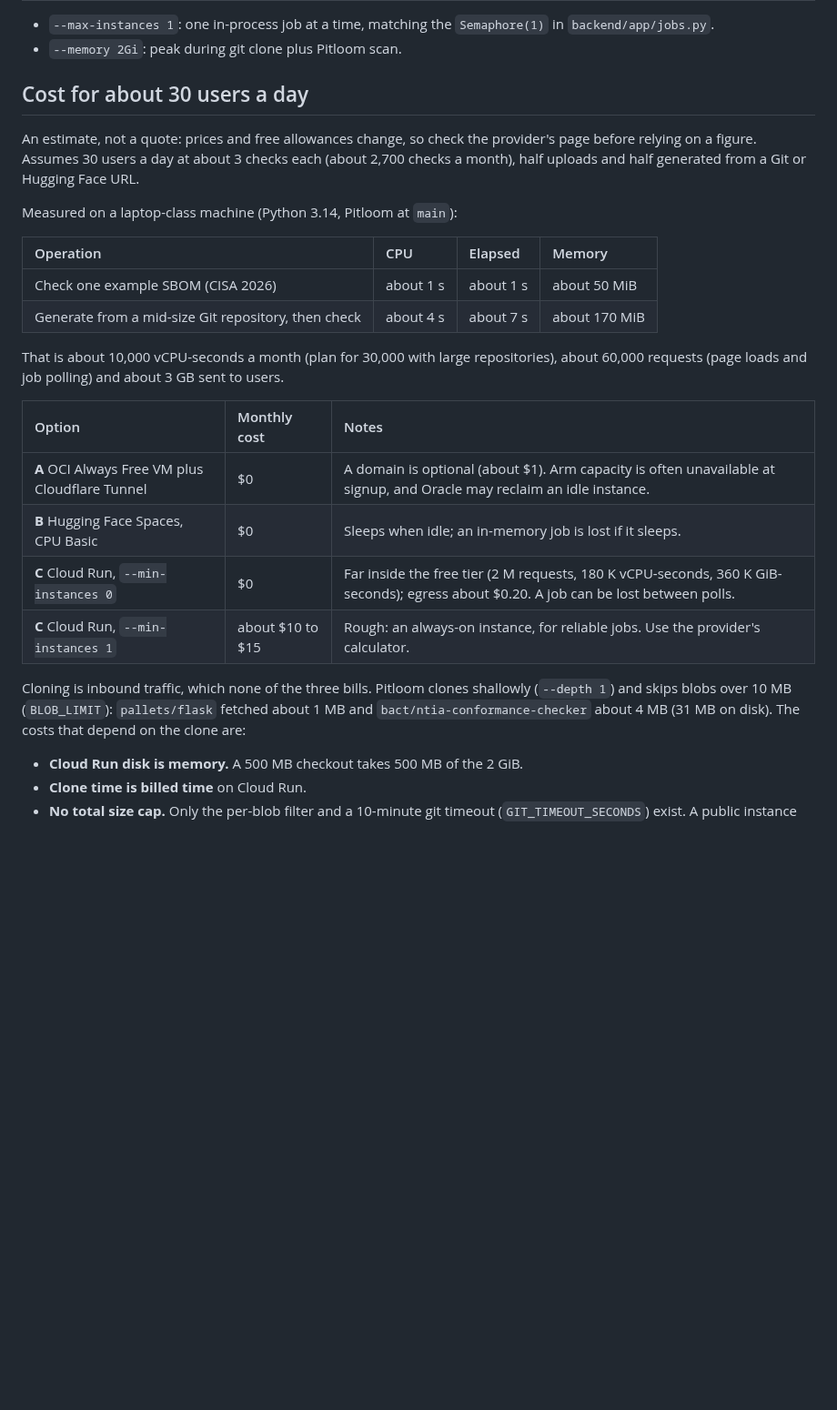
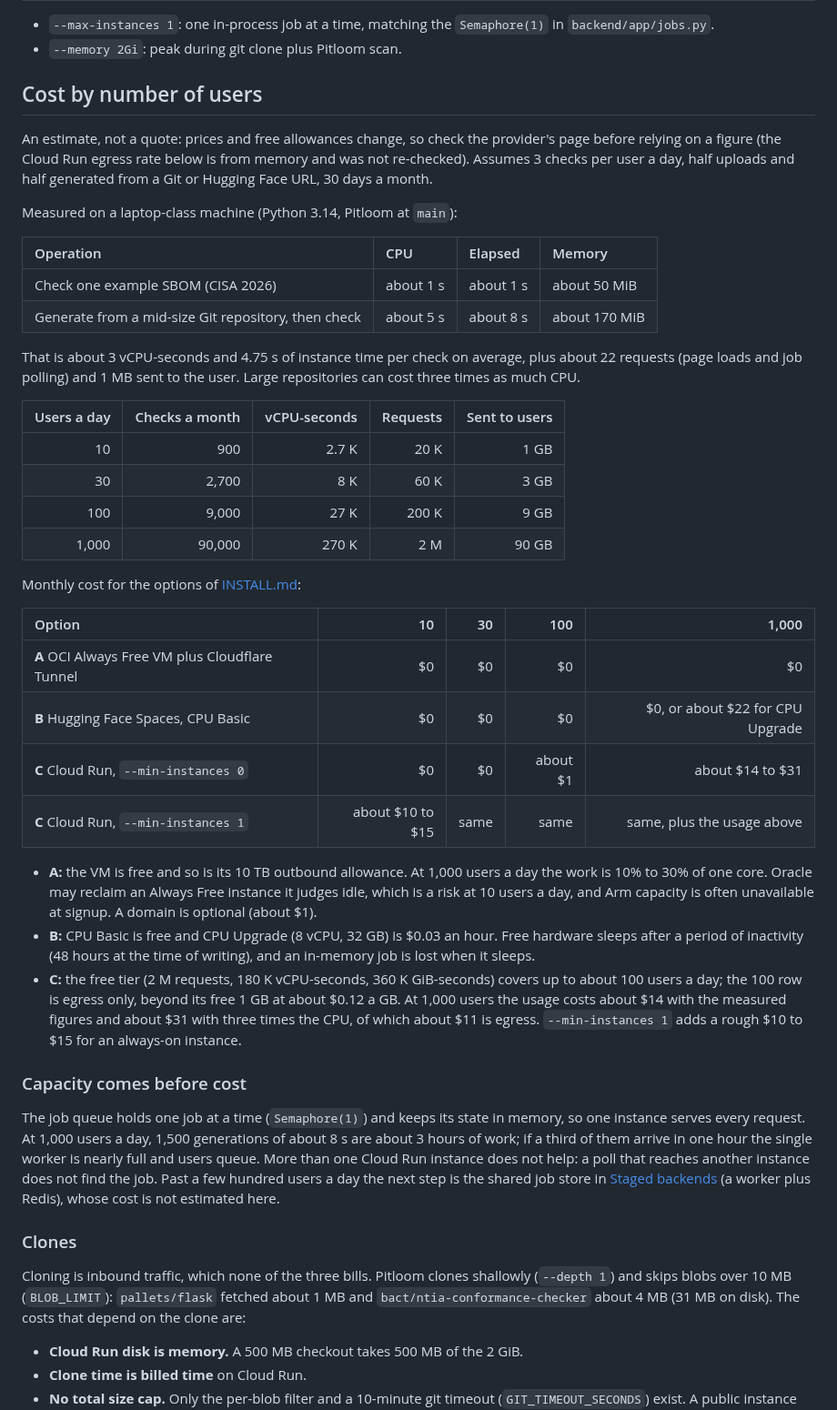
Before and after one commit to bact/lumina, a Markdown page: working-docs/deployment-options.md, the part around the change. Shown at 91% size. Rendered like a GitHub page; blank space fills up the shorter version.

Commit message:
Estimate the cost for 10, 30, 100 and 1,000 users a day
Signed-off-by: Arthit Suriyawongkul <arthit@gmail.com>

```diff
--- a/working-docs/deployment-options.md
+++ b/working-docs/deployment-options.md
@@ -30,35 +30,71 @@ that are not concrete yet, live here.
   `Semaphore(1)` in `backend/app/jobs.py`.
 - `--memory 2Gi`: peak during git clone plus Pitloom scan.
 
-## Cost for about 30 users a day
+## Cost by number of users
 
 An estimate, not a quote: prices and free allowances change, so check the
-provider's page before relying on a figure. Assumes 30 users a day at about 3
-checks each (about 2,700 checks a month), half uploads and half generated
-from a Git or Hugging Face URL.
+provider's page before relying on a figure (the Cloud Run egress rate below is
+from memory and was not re-checked). Assumes 3 checks per user a day, half
+uploads and half generated from a Git or Hugging Face URL, 30 days a month.
 
 Measured on a laptop-class machine (Python 3.14, Pitloom at `main`):
 
 | Operation | CPU | Elapsed | Memory |
 | :-------- | :-- | :------ | :----- |
 | Check one example SBOM (CISA 2026) | about 1 s | about 1 s | about 50 MiB |
-| Generate from a mid-size Git repository, then check | about 4 s | about 7 s | about 170 MiB |
+| Generate from a mid-size Git repository, then check | about 5 s | about 8 s | about 170 MiB |
 
-That is about 10,000 vCPU-seconds a month (plan for 30,000 with large
-repositories), about 60,000 requests (page loads and job polling) and about 3
-GB sent to users.
+That is about 3 vCPU-seconds and 4.75 s of instance time per check on
+average, plus about 22 requests (page loads and job polling) and 1 MB sent to
+the user. Large repositories can cost three times as much CPU.
 
-| Option | Monthly cost | Notes |
-| :----- | :----------- | :---- |
-| **A** OCI Always Free VM plus Cloudflare Tunnel | $0 | A domain is optional (about $1). Arm capacity is often unavailable at signup, and Oracle may reclaim an idle instance. |
-| **B** Hugging Face Spaces, CPU Basic | $0 | Sleeps when idle; an in-memory job is lost if it sleeps. |
-| **C** Cloud Run, `--min-instances 0` | $0 | Far inside the free tier (2 M requests, 180 K vCPU-seconds, 360 K GiB-seconds); egress about $0.20. A job can be lost between polls. |
-| **C** Cloud Run, `--min-instances 1` | about $10 to $15 | Rough: an always-on instance, for reliable jobs. Use the provider's calculator. |
+| Users a day | Checks a month | vCPU-seconds | Requests | Sent to users |
+| ----------: | -------------: | -----------: | -------: | ------------: |
+| 10 | 900 | 2.7 K | 20 K | 1 GB |
+| 30 | 2,700 | 8 K | 60 K | 3 GB |
+| 100 | 9,000 | 27 K | 200 K | 9 GB |
+| 1,000 | 90,000 | 270 K | 2 M | 90 GB |
+
+Monthly cost for the options of [INSTALL.md](../INSTALL.md):
+
+| Option | 10 | 30 | 100 | 1,000 |
+| :----- | -: | -: | --: | ----: |
+| **A** OCI Always Free VM plus Cloudflare Tunnel | $0 | $0 | $0 | $0 |
+| **B** Hugging Face Spaces, CPU Basic | $0 | $0 | $0 | $0, or about $22 for CPU Upgrade |
+| **C** Cloud Run, `--min-instances 0` | $0 | $0 | about $1 | about $14 to $31 |
+| **C** Cloud Run, `--min-instances 1` | about $10 to $15 | same | same | same, plus the usage above |
+
+- **A:** the VM is free and so is its 10 TB outbound allowance. At 1,000 users
+  a day the work is 10% to 30% of one core. Oracle may reclaim an Always Free
+  instance it judges idle, which is a risk at 10 users a day, and Arm capacity
+  is often unavailable at signup. A domain is optional (about $1).
+- **B:** CPU Basic is free and CPU Upgrade (8 vCPU, 32 GB) is $0.03 an hour.
+  Free hardware sleeps after a period of inactivity (48 hours at the time of
+  writing), and an in-memory job is lost when it sleeps.
+- **C:** the free tier (2 M requests, 180 K vCPU-seconds, 360 K GiB-seconds)
+  covers up to about 100 users a day; the 100 row is egress only, beyond its
+  free 1 GB at about $0.12 a GB. At 1,000 users the usage costs about $14 with
+  the measured figures and about $31 with three times the CPU, of which about
+  $11 is egress. `--min-instances 1` adds a rough $10 to $15 for an always-on
+  instance.
+
+### Capacity comes before cost
+
+The job queue holds one job at a time (`Semaphore(1)`) and keeps its state in
+memory, so one instance serves every request. At 1,000 users a day, 1,500
+generations of about 8 s are about 3 hours of work; if a third of them arrive
+in one hour the single worker is nearly full and users queue. More than one
+Cloud Run instance does not help: a poll that reaches another instance does
+not find the job. Past a few hundred users a day the next step is the shared
+job store in [Staged backends](design.md#staged-backends) (a worker plus
+Redis), whose cost is not estimated here.
+
+### Clones
 
 Cloning is inbound traffic, which none of the three bills. Pitloom clones
-shallowly (`--depth 1`) and skips blobs over 10 MB (`BLOB_LIMIT`): `pallets/flask`
-fetched about 1 MB and `bact/ntia-conformance-checker` about 4 MB (31 MB on
-disk). The costs that depend on the clone are:
+shallowly (`--depth 1`) and skips blobs over 10 MB (`BLOB_LIMIT`):
+`pallets/flask` fetched about 1 MB and `bact/ntia-conformance-checker` about
+4 MB (31 MB on disk). The costs that depend on the clone are:
 
 - **Cloud Run disk is memory.** A 500 MB checkout takes 500 MB of the 2 GiB.
 - **Clone time is billed time** on Cloud Run.
```
